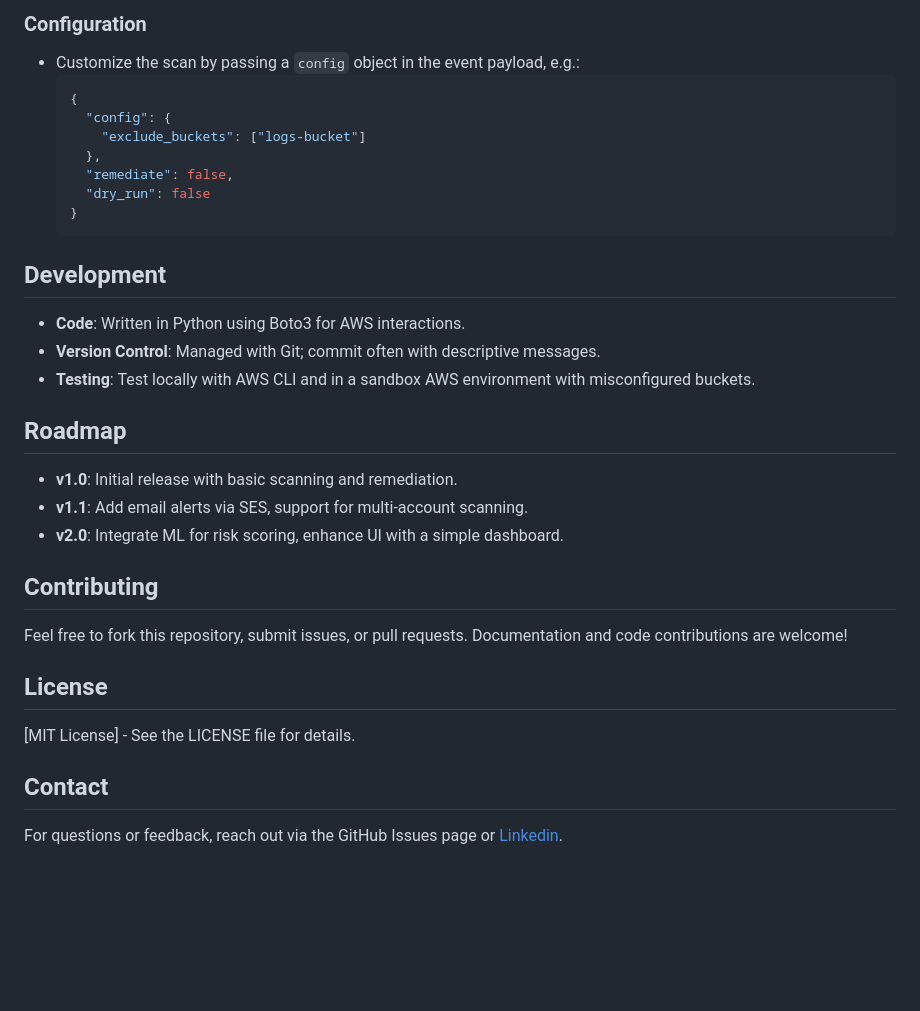
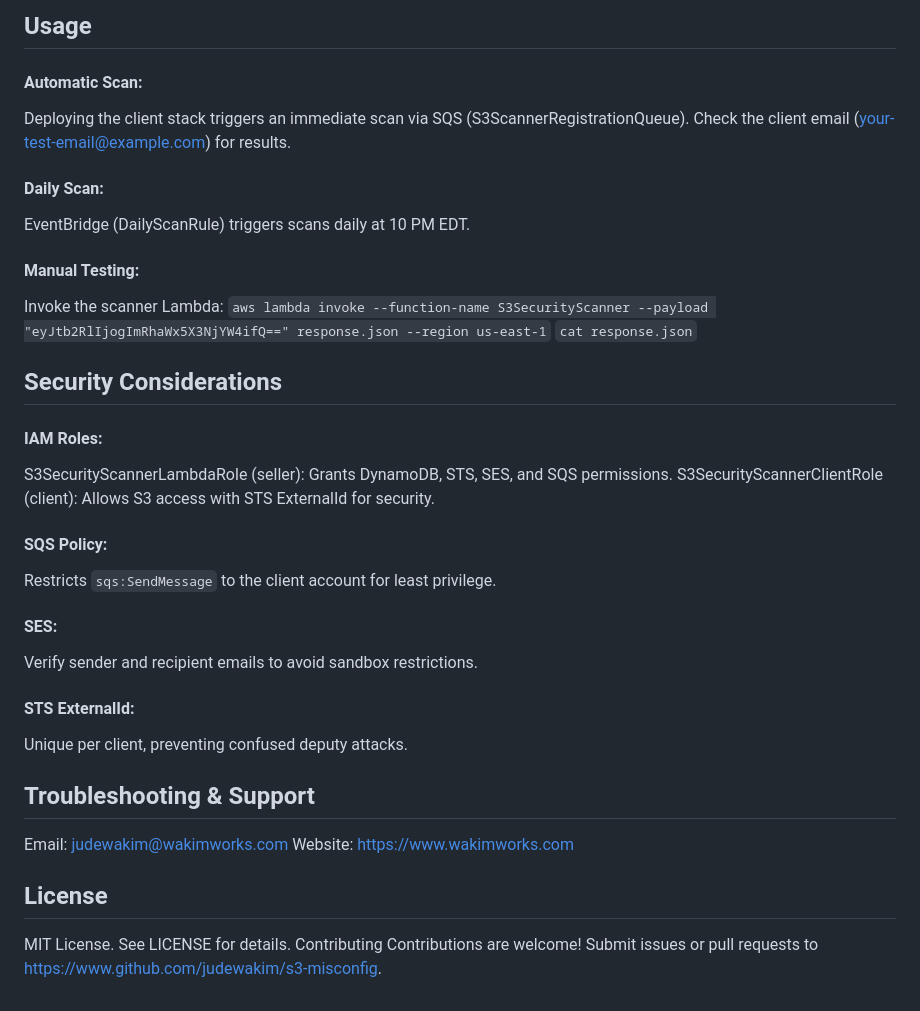
Before and after one commit to Judewakim/s3-misconfig, a Markdown page: README.md, the part around one of its changes. Drawn GitHub-style; blank space fills up the shorter version.

````diff
--- a/README.md
+++ b/README.md
@@ -56,31 +25,40 @@ The architecture consists of the following components:
 
-### Configuration
-- Customize the scan by passing a `config` object in the event payload, e.g.:
-  ```json
-  {
-    "config": {
-      "exclude_buckets": ["logs-bucket"]
-    },
-    "remediate": false,
-    "dry_run": false
-  }
-  ```
+## Usage
 
-## Development
-- **Code**: Written in Python using Boto3 for AWS interactions.
-- **Version Control**: Managed with Git; commit often with descriptive messages.
-- **Testing**: Test locally with AWS CLI and in a sandbox AWS environment with misconfigured buckets.
+#### Automatic Scan:
+Deploying the client stack triggers an immediate scan via SQS (S3ScannerRegistrationQueue).
+Check the client email (your-test-email@example.com) for results.
 
-## Roadmap
-- **v1.0**: Initial release with basic scanning and remediation.
-- **v1.1**: Add email alerts via SES, support for multi-account scanning.
-- **v2.0**: Integrate ML for risk scoring, enhance UI with a simple dashboard.
+#### Daily Scan:
+EventBridge (DailyScanRule) triggers scans daily at 10 PM EDT.
 
-## Contributing
-Feel free to fork this repository, submit issues, or pull requests. Documentation and code contributions are welcome!
+#### Manual Testing:
+Invoke the scanner Lambda: `aws lambda invoke --function-name S3SecurityScanner --payload "eyJtb2RlIjogImRhaWx5X3NjYW4ifQ==" response.json --region us-east-1`
+`cat response.json`
+
+
+## Security Considerations
+
+#### IAM Roles:
+S3SecurityScannerLambdaRole (seller): Grants DynamoDB, STS, SES, and SQS permissions.
+S3SecurityScannerClientRole (client): Allows S3 access with STS ExternalId for security.
+
+#### SQS Policy:
+Restricts `sqs:SendMessage` to the client account for least privilege.
+
+#### SES:
+Verify sender and recipient emails to avoid sandbox restrictions.
+
+#### STS ExternalId:
+Unique per client, preventing confused deputy attacks.
+
+
+## Troubleshooting & Support
+Email: judewakim@wakimworks.com
+Website: https://www.wakimworks.com
+
 
 ## License
-[MIT License] - See the LICENSE file for details.
-
-## Contact
-For questions or feedback, reach out via the GitHub Issues page or [Linkedin](https://www.linkedin.com/in/jude-wakim).
+MIT License. See LICENSE for details.
+Contributing
+Contributions are welcome! Submit issues or pull requests to https://www.github.com/judewakim/s3-misconfig.
````
Also changed, not shown: other parts of README.md (+16 -47 lines), architecture.png, architecturediagram.png (added), 2 other files.
